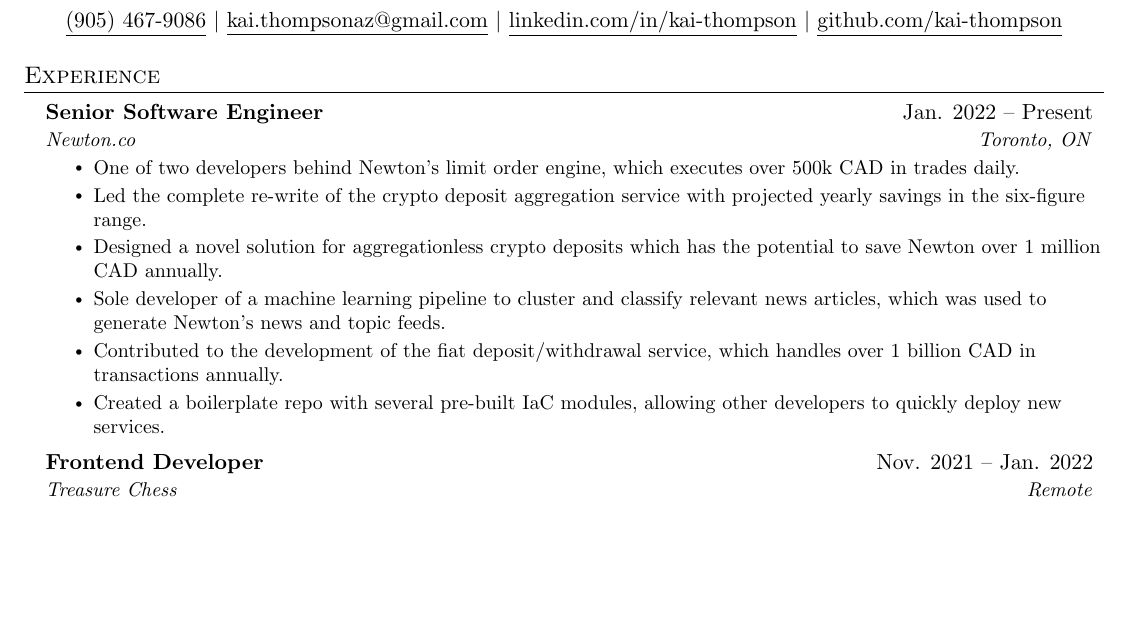
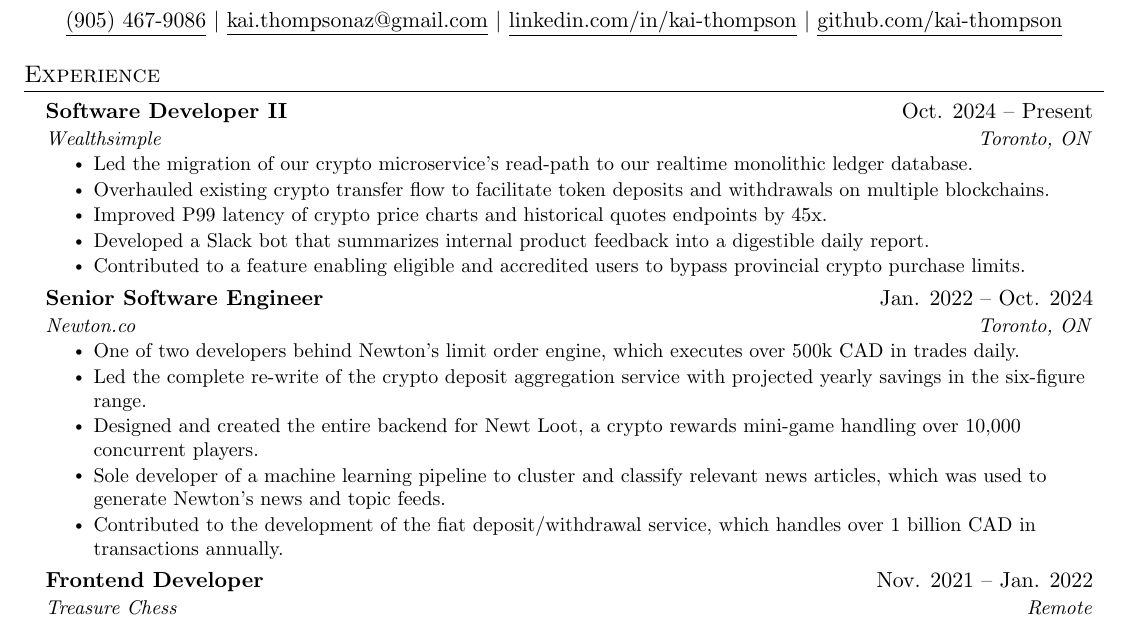
Before and after one commit to kai-thompson/resume, a LaTeX CV (resume.tex): part of the page, cut so that both start at the same text, the shorter picture padded with empty space. Compiled offline with pdfLaTeX.

Commit message:
Update to include Wealthsimple

```diff
--- a/resume.tex
+++ b/resume.tex
@@ -113,15 +113,25 @@
   \resumeSubHeadingListStart
 
     \resumeSubheading
-      {Senior Software Engineer}{Jan. 2022 -- Present}
+      {Software Developer II}{Oct. 2024 -- Present}
+      {Wealthsimple}{Toronto, ON}
+      \resumeItemListStart
+        \resumeItem{Led the migration of our crypto microservice's read-path to our realtime monolithic ledger database.}
+        \resumeItem{Overhauled existing crypto transfer flow to facilitate token deposits and withdrawals on multiple blockchains.}
+        \resumeItem{Improved P99 latency of crypto price charts and historical quotes endpoints by 45x.}
+        \resumeItem{Developed a Slack bot that summarizes internal product feedback into a digestible daily report.}
+        \resumeItem{Contributed to a feature enabling eligible and accredited users to bypass provincial crypto purchase limits.}
+      \resumeItemListEnd
+
+    \resumeSubheading
+      {Senior Software Engineer}{Jan. 2022 -- Oct. 2024}
       {Newton.co}{Toronto, ON}
       \resumeItemListStart
         \resumeItem{One of two developers behind Newton’s limit order engine, which executes over 500k CAD in trades daily.}
         \resumeItem{Led the complete re-write of the crypto deposit aggregation service with projected yearly savings in the six-figure range.}
-        \resumeItem{Designed a novel solution for aggregationless crypto deposits which has the potential to save Newton over 1 million CAD annually.}
+        \resumeItem{Designed and created the entire backend for Newt Loot, a crypto rewards mini-game handling over 10,000 concurrent players.}
         \resumeItem{Sole developer of a machine learning pipeline to cluster and classify relevant news articles, which was used to generate Newton's news and topic feeds.}
         \resumeItem{Contributed to the development of the fiat deposit/withdrawal service, which handles over 1 billion CAD in transactions annually.}
-        \resumeItem{Created a boilerplate repo with several pre-built IaC modules, allowing other developers to quickly deploy new services.}
       \resumeItemListEnd
 
     \resumeSubheading
```
Also changed, not shown: resume.pdf.
